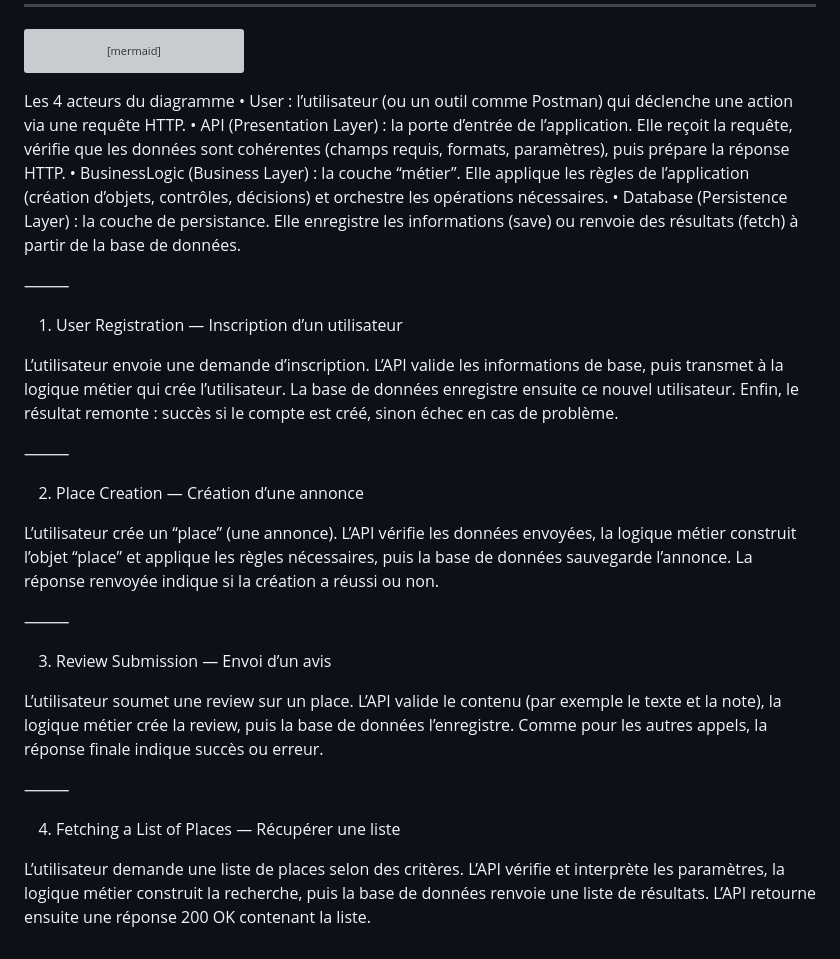
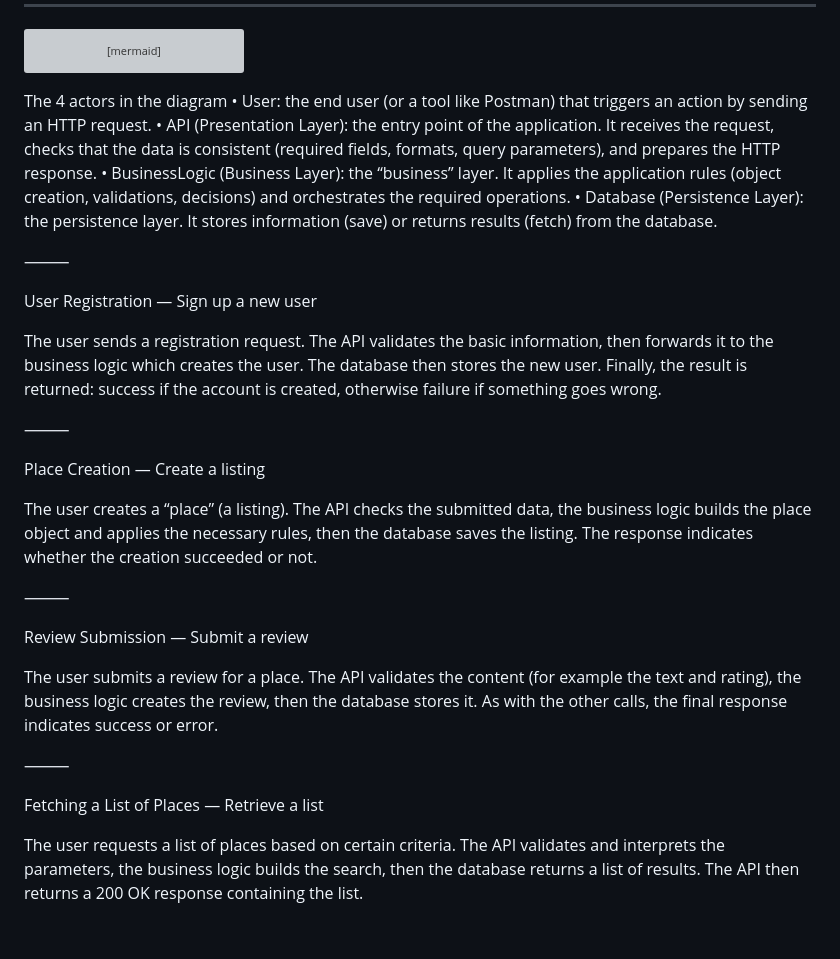
Before and after one commit to AGoutieras/holbertonschool-hbnb, a Markdown page: part1/Diagrams.md, the part around the change. Rendered like a GitHub page; grey boxes are pictures that could not be loaded.

Commit message:
Translate diagram actors and processes to English
Updated the descriptions of the actors and processes in the diagram from French to English.

````diff
--- a/part1/Diagrams.md
+++ b/part1/Diagrams.md
@@ -219,32 +219,32 @@ BusinessLogic-->>API: places[]
 API-->>User: 200 OK (list)
 end
 ```
-Les 4 acteurs du diagramme
-	•	User : l’utilisateur (ou un outil comme Postman) qui déclenche une action via une requête HTTP.
-	•	API (Presentation Layer) : la porte d’entrée de l’application. Elle reçoit la requête, vérifie que les données sont cohérentes (champs requis, formats, paramètres), puis prépare la réponse HTTP.
-	•	BusinessLogic (Business Layer) : la couche “métier”. Elle applique les règles de l’application (création d’objets, contrôles, décisions) et orchestre les opérations nécessaires.
-	•	Database (Persistence Layer) : la couche de persistance. Elle enregistre les informations (save) ou renvoie des résultats (fetch) à partir de la base de données.
+The 4 actors in the diagram
+	•	User: the end user (or a tool like Postman) that triggers an action by sending an HTTP request.
+	•	API (Presentation Layer): the entry point of the application. It receives the request, checks that the data is consistent (required fields, formats, query parameters), and prepares the HTTP response.
+	•	BusinessLogic (Business Layer): the “business” layer. It applies the application rules (object creation, validations, decisions) and orchestrates the required operations.
+	•	Database (Persistence Layer): the persistence layer. It stores information (save) or returns results (fetch) from the database.
 
 ⸻
 
-1) User Registration — Inscription d’un utilisateur
+User Registration — Sign up a new user
 
-L’utilisateur envoie une demande d’inscription. L’API valide les informations de base, puis transmet à la logique métier qui crée l’utilisateur. La base de données enregistre ensuite ce nouvel utilisateur. Enfin, le résultat remonte : succès si le compte est créé, sinon échec en cas de problème.
+The user sends a registration request. The API validates the basic information, then forwards it to the business logic which creates the user. The database then stores the new user. Finally, the result is returned: success if the account is created, otherwise failure if something goes wrong.
 
 ⸻
 
-2) Place Creation — Création d’une annonce
+Place Creation — Create a listing
 
-L’utilisateur crée un “place” (une annonce). L’API vérifie les données envoyées, la logique métier construit l’objet “place” et applique les règles nécessaires, puis la base de données sauvegarde l’annonce. La réponse renvoyée indique si la création a réussi ou non.
+The user creates a “place” (a listing). The API checks the submitted data, the business logic builds the place object and applies the necessary rules, then the database saves the listing. The response indicates whether the creation succeeded or not.
 
 ⸻
 
-3) Review Submission — Envoi d’un avis
+Review Submission — Submit a review
 
-L’utilisateur soumet une review sur un place. L’API valide le contenu (par exemple le texte et la note), la logique métier crée la review, puis la base de données l’enregistre. Comme pour les autres appels, la réponse finale indique succès ou erreur.
+The user submits a review for a place. The API validates the content (for example the text and rating), the business logic creates the review, then the database stores it. As with the other calls, the final response indicates success or error.
 
 ⸻
 
-4) Fetching a List of Places — Récupérer une liste
+Fetching a List of Places — Retrieve a list
 
-L’utilisateur demande une liste de places selon des critères. L’API vérifie et interprète les paramètres, la logique métier construit la recherche, puis la base de données renvoie une liste de résultats. L’API retourne ensuite une réponse 200 OK contenant la liste.
+The user requests a list of places based on certain criteria. The API validates and interprets the parameters, the business logic builds the search, then the database returns a list of results. The API then returns a 200 OK response containing the list.
````
